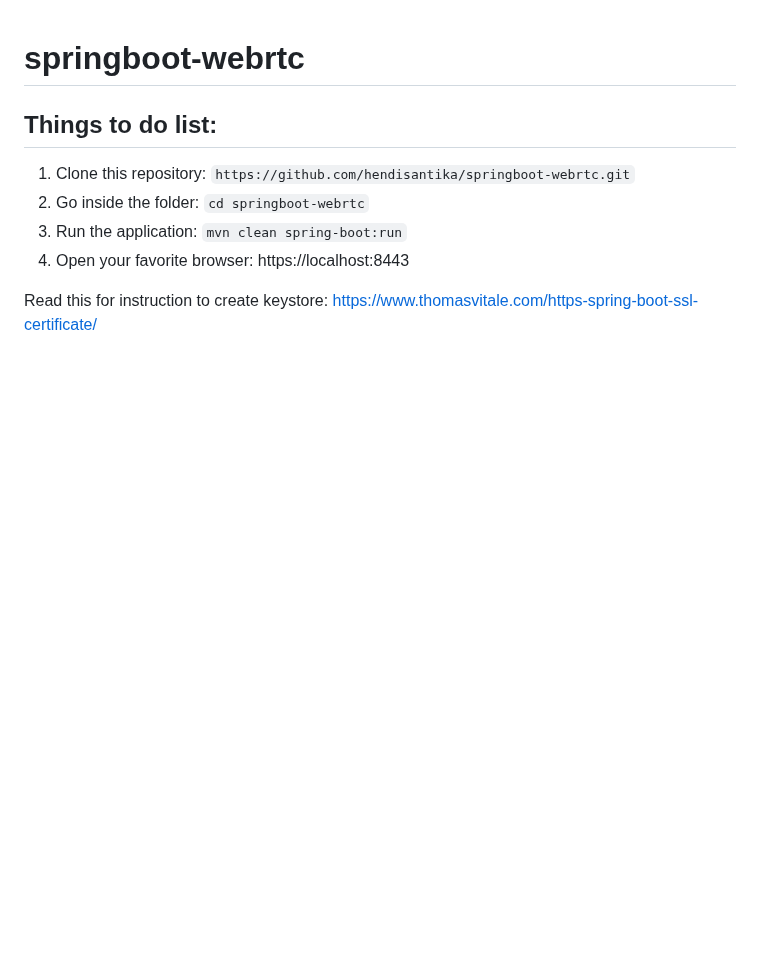
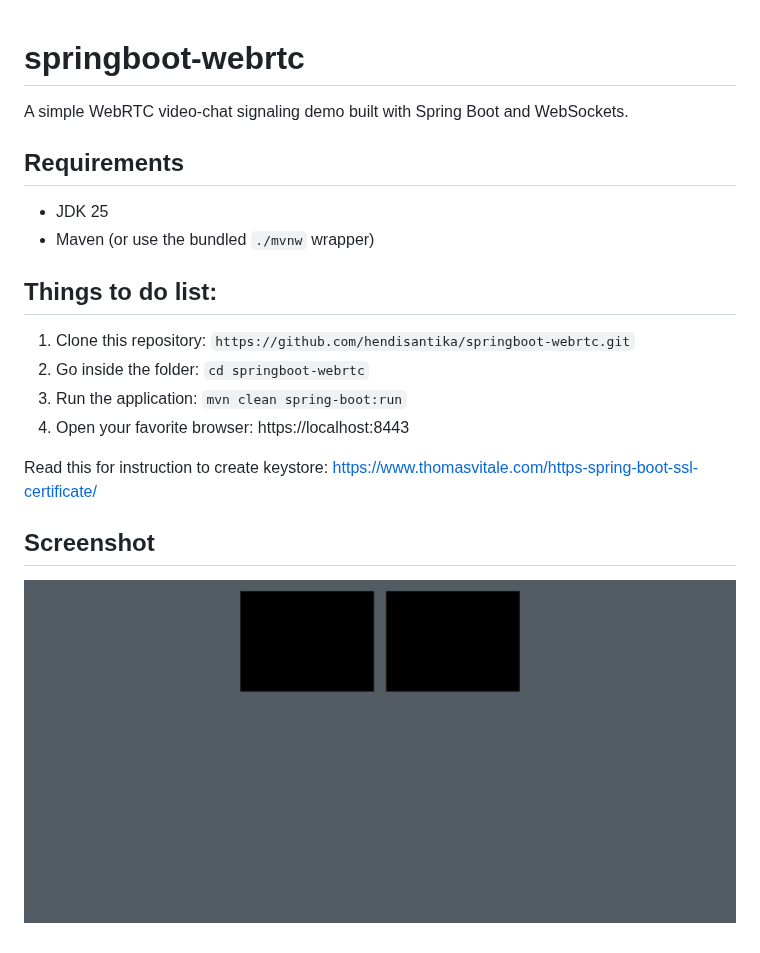
Before and after one commit to hendisantika/springboot-webrtc, a Markdown page: README.md, the part around the change. Drawn GitHub-style; pictures changed too: screenshots/webrtc-demo.jpg (added); blank space fills up the shorter version.

Commit message:
docs: add app screenshot and refresh README
Document JDK 25 as a requirement and embed a screenshot of the
running WebRTC demo UI for a quicker at-a-glance preview. 📸📝

```diff
--- a/README.md
+++ b/README.md
@@ -1,4 +1,11 @@
 # springboot-webrtc
+
+A simple WebRTC video-chat signaling demo built with Spring Boot and WebSockets.
+
+## Requirements
+
+- JDK 25
+- Maven (or use the bundled `./mvnw` wrapper)
 
 ## Things to do list:
 
@@ -8,3 +15,7 @@
 4. Open your favorite browser: https://localhost:8443
 
 Read this for instruction to create keystore: https://www.thomasvitale.com/https-spring-boot-ssl-certificate/
+
+## Screenshot
+
+![Spring Boot WebRTC Demo](screenshots/webrtc-demo.jpg)
```
